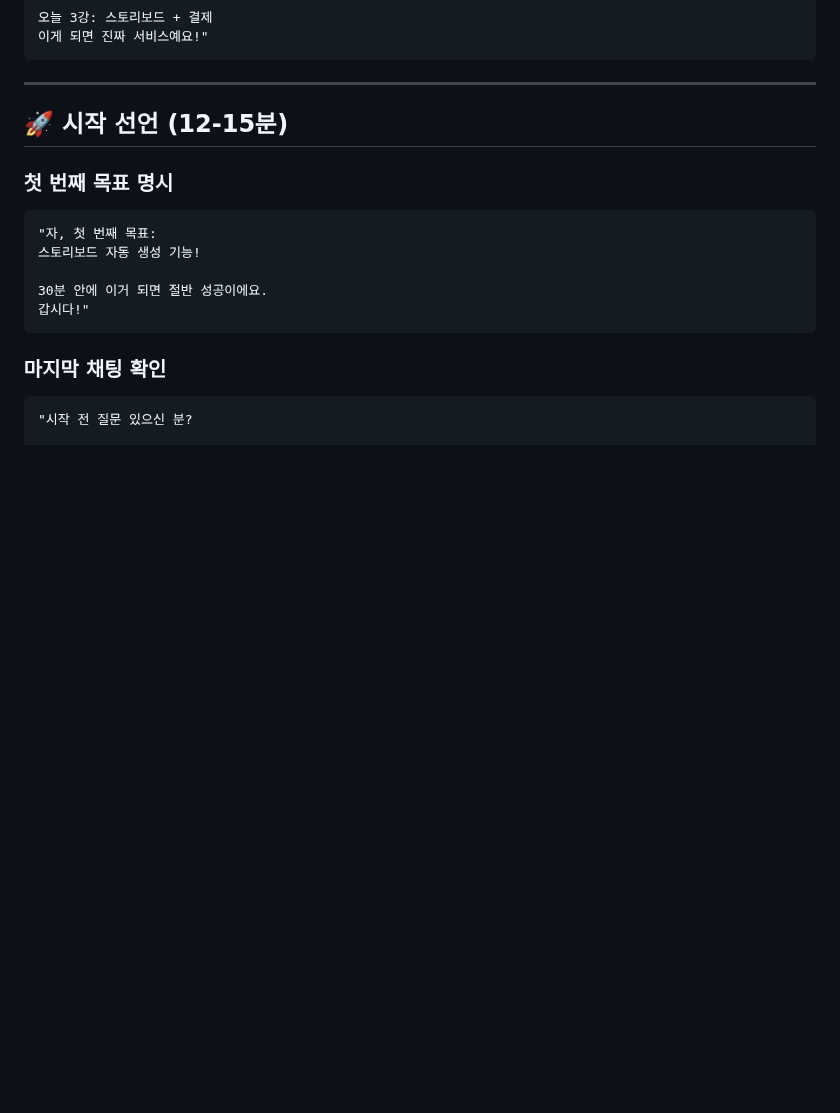
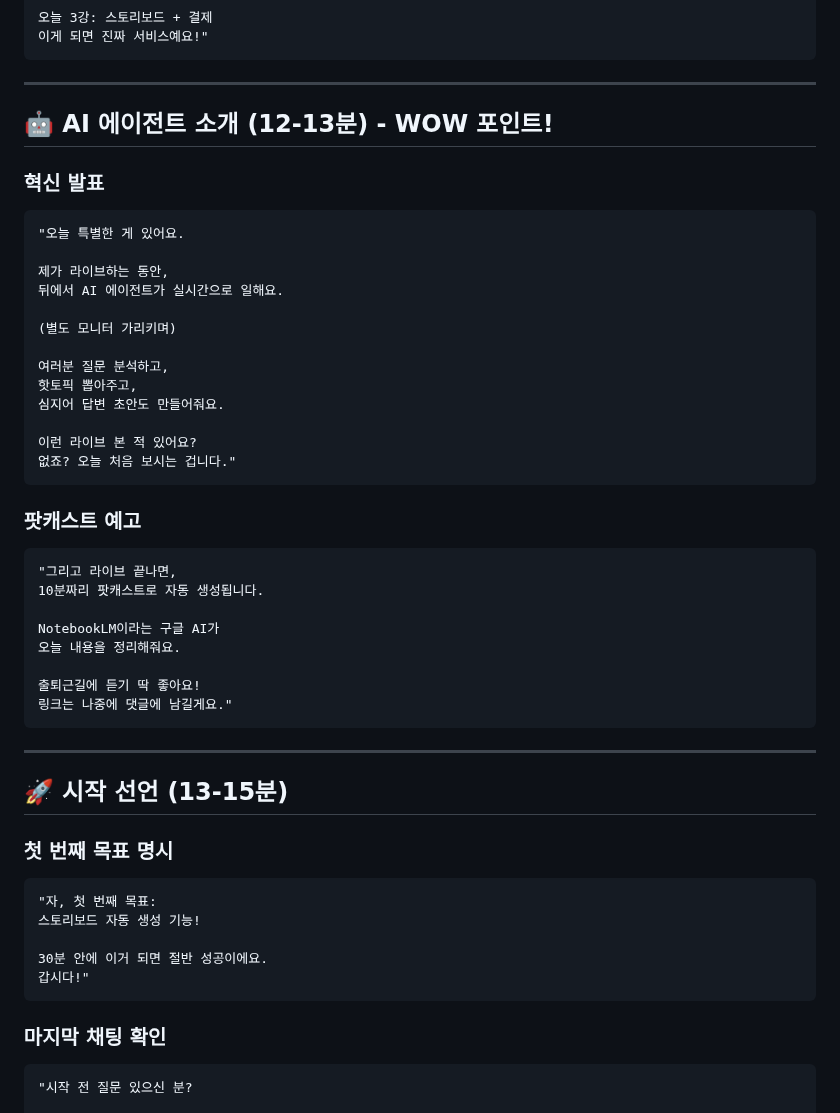
Before and after one commit to ds4psb-ai/openclaw-workspace, a Markdown page: projects/youtube-live-2026-01-31/02_OPENING.md, the part around the change. Rendered like a GitHub page; blank space fills up the shorter version.

Commit message:
🚀 혁신 업그레이드: 14_INNOVATION + AI 에이전트 + NotebookLM 팟캐스트

````diff
--- a/projects/youtube-live-2026-01-31/02_OPENING.md
+++ b/projects/youtube-live-2026-01-31/02_OPENING.md
@@ -125,7 +125,40 @@ OO님도 오셨네요!
 
 ---
 
-## 🚀 시작 선언 (12-15분)
+## 🤖 AI 에이전트 소개 (12-13분) - WOW 포인트!
+
+### 혁신 발표
+```
+"오늘 특별한 게 있어요.
+
+제가 라이브하는 동안,
+뒤에서 AI 에이전트가 실시간으로 일해요.
+
+(별도 모니터 가리키며)
+
+여러분 질문 분석하고,
+핫토픽 뽑아주고,
+심지어 답변 초안도 만들어줘요.
+
+이런 라이브 본 적 있어요?
+없죠? 오늘 처음 보시는 겁니다."
+```
+
+### 팟캐스트 예고
+```
+"그리고 라이브 끝나면,
+10분짜리 팟캐스트로 자동 생성됩니다.
+
+NotebookLM이라는 구글 AI가
+오늘 내용을 정리해줘요.
+
+출퇴근길에 듣기 딱 좋아요!
+링크는 나중에 댓글에 남길게요."
+```
+
+---
+
+## 🚀 시작 선언 (13-15분)
 
 ### 첫 번째 목표 명시
 ```
````
Also changed, not shown: messages/to_bomi/011_innovation_upgrade.md (added, +66 -0 lines), projects/youtube-live-2026-01-31/14_INNOVATION.md (added, +224 -0 lines).
